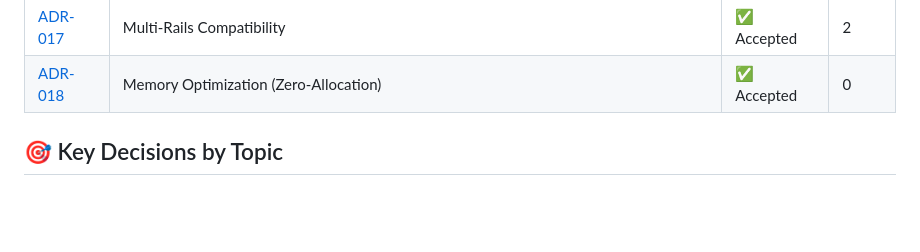
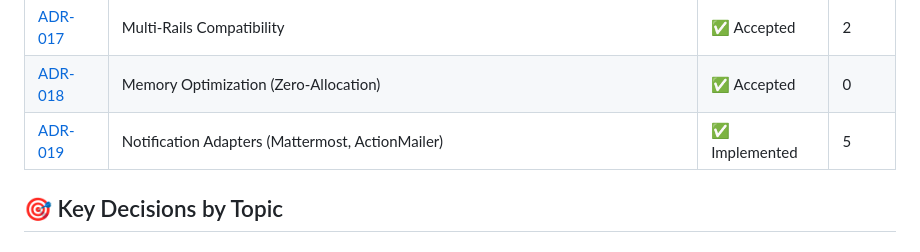
Before and after one commit to arturseletskiy/e11y, a Markdown page: docs/architecture/ADR-INDEX.md, the part around the change. Rendered like a GitHub page; blank space fills up the shorter version.

Commit message:
docs: add ADR-019 notification adapters

```diff
--- a/docs/architecture/ADR-INDEX.md
+++ b/docs/architecture/ADR-INDEX.md
@@ -24,6 +24,7 @@ This document provides an index of all architectural decisions made for the E11y
 | [ADR-016](ADR-016-self-monitoring-slo.md) | Self-Monitoring SLO | ✅ Accepted | 4 |
 | [ADR-017](ADR-017-multi-rails-compatibility.md) | Multi-Rails Compatibility | ✅ Accepted | 2 |
 | [ADR-018](ADR-018-memory-optimization.md) | Memory Optimization (Zero-Allocation) | ✅ Accepted | 0 |
+| [ADR-019](ADR-019-notification-adapters.md) | Notification Adapters (Mattermost, ActionMailer) | ✅ Implemented | 5 |
 
 ## 🎯 Key Decisions by Topic
 
```
Also changed, not shown: docs/architecture/ADR-019-notification-adapters.md (added, +78 -0 lines).
